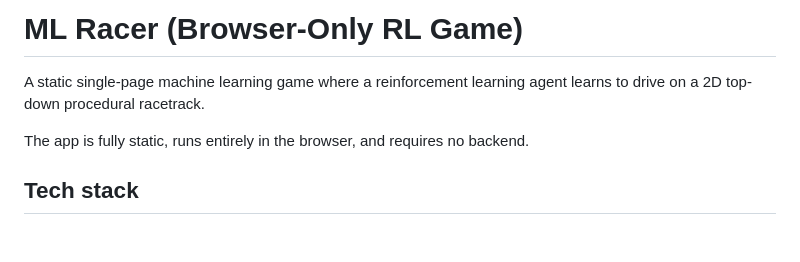
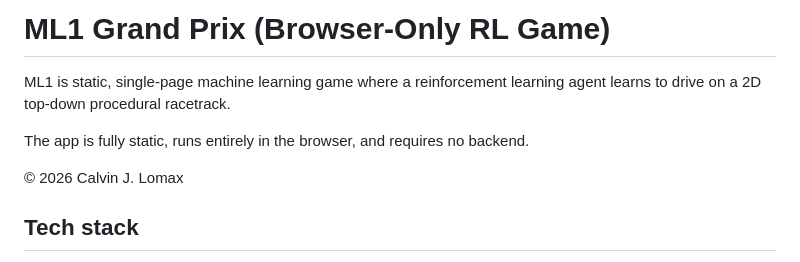
Before and after one commit to calvinlomax/machine-learning-game, a Markdown page: README.md, the part around the change. Rendered like a GitHub page; blank space fills up the shorter version.

```diff
--- a/README.md
+++ b/README.md
@@ -1,8 +1,10 @@
-# ML Racer (Browser-Only RL Game)
+# ML1 Grand Prix (Browser-Only RL Game)
 
-A static single-page machine learning game where a reinforcement learning agent learns to drive on a 2D top-down procedural racetrack.
+ML1 is static, single-page machine learning game where a reinforcement learning agent learns to drive on a 2D top-down procedural racetrack.
 
 The app is fully static, runs entirely in the browser, and requires no backend.
+
+© 2026 Calvin J. Lomax
 
 ## Tech stack
 
```
